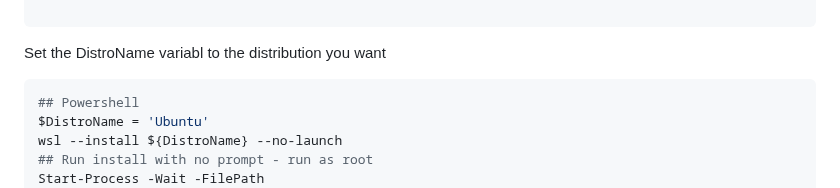
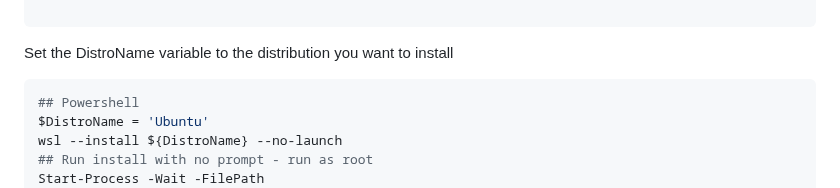
Before and after one commit to webstean/setup, a Markdown page: README.md, the part around the change. GitHub-like rendering.

````diff
--- a/README.md
+++ b/README.md
@@ -65,7 +65,7 @@ $DistroName = 'fedoraremix'
 
 ```
 
-Set the DistroName variabl to the distribution you want
+Set the DistroName variable to the distribution you want to install
 ```powershell
 ## Powershell
 $DistroName = 'Ubuntu'
````
